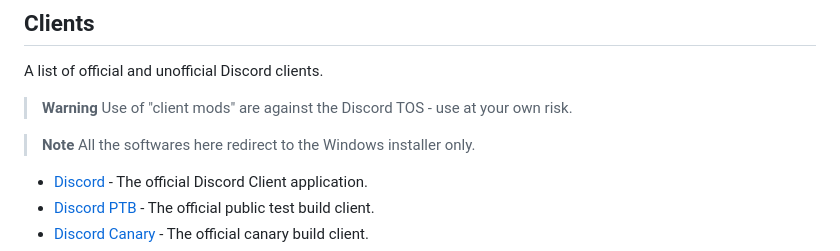
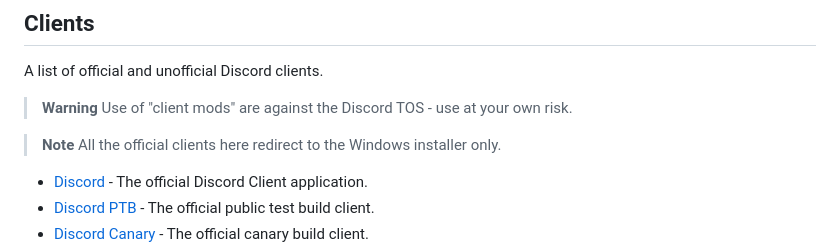
Before and after one commit to japandotorg/awesome-discord, a Markdown page: README.md, the part around the change. Rendered like a GitHub page.

Commit message:
fix grammer

```diff
--- a/README.md
+++ b/README.md
@@ -241,7 +241,7 @@ A list of official and unofficial Discord clients.
 > Use of "client mods" are against the Discord TOS - use at your own risk.
 
 > **Note**
-> All the softwares here redirect to the Windows installer only.
+> All the official clients here redirect to the Windows installer only.
 
 * [Discord](https://discord.com/api/download/stable?platform=win) - The official Discord Client application.
 * [Discord PTB](https://discord.com/api/download/ptb?platform=win) - The official public test build client.
```
